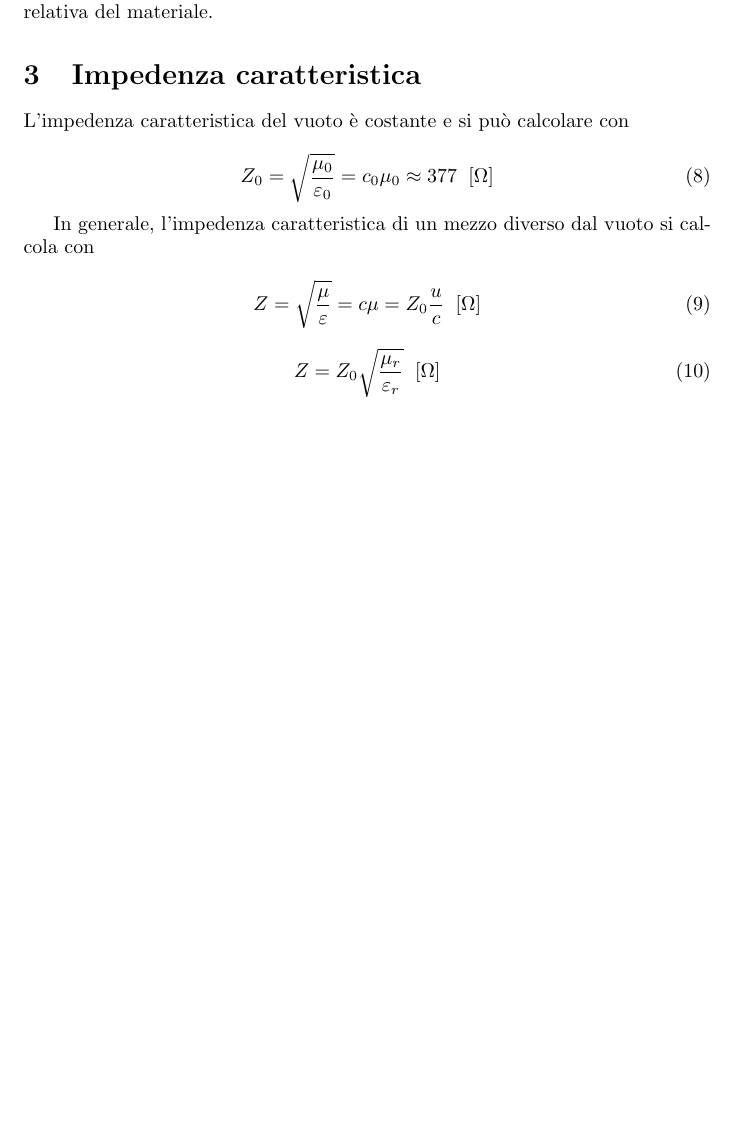
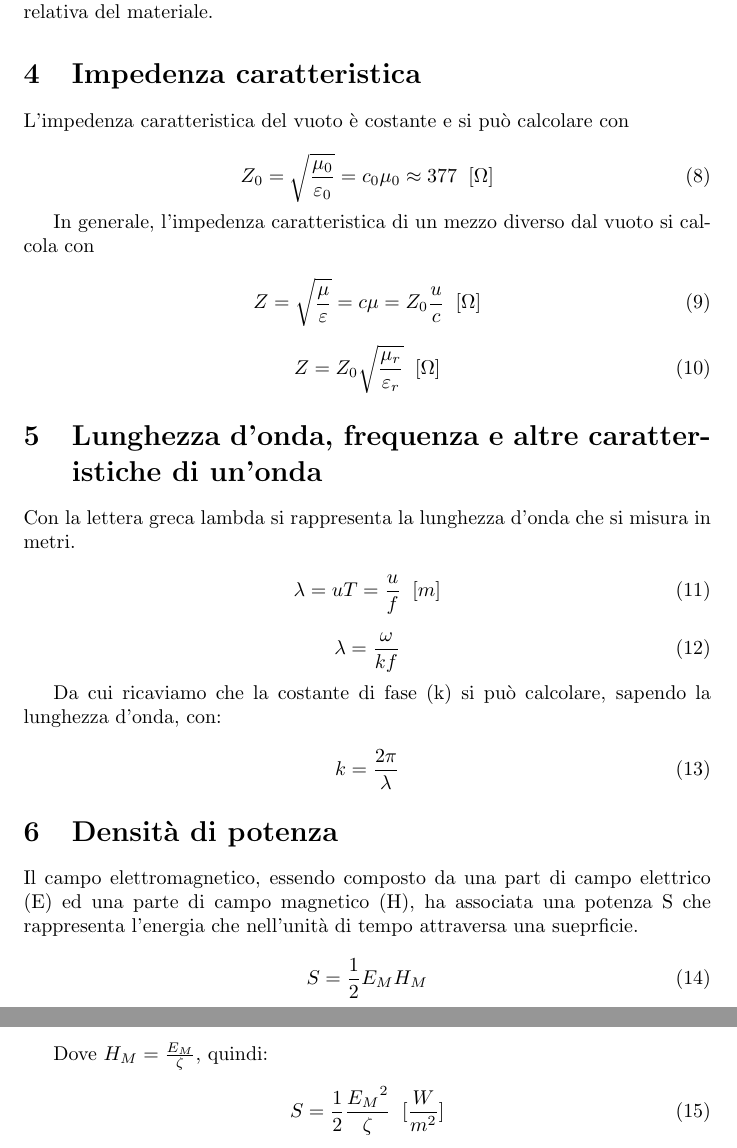
Before and after one commit to asdrubalini/notes, a LaTeX document (main.tex): part of page 2 of 2 before the commit and two parts of pages 2 and 3 of 3 after it, the two joined at a grey line, cut so that both start at the same text, the shorter picture padded with empty space. Compiled offline with pdfLaTeX.

Commit message:
add a few paragraphs

```diff
--- a/main.tex
+++ b/main.tex
@@ -83,4 +84,37 @@
         Z = Z_0 \sqrt{\frac{\mu_r}{\varepsilon_r}} \hspace{0.2cm} [\Omega]
     \end{equation}
 
+    \section{Lunghezza d'onda, frequenza e altre caratteristiche di un'onda}
+
+    Con la lettera greca lambda si rappresenta la lunghezza d'onda che si misura in metri.
+
+    \begin{equation}
+        \lambda = u T = \frac{u}{f} \hspace{0.2cm} [m]
+    \end{equation}
+
+    \begin{equation}
+        \lambda = \frac{\omega}{k f}
+    \end{equation}
+
+    Da cui ricaviamo che la costante di fase (k) si può calcolare, sapendo la lunghezza d'onda, con:
+
+    \begin{equation}
+        k = \frac{2 \pi}{\lambda}
+    \end{equation}
+
+    \section{Densità di potenza}
+
+    Il campo elettromagnetico, essendo composto da una part di campo elettrico (E) ed una parte di campo magnetico
+    (H), ha associata una potenza S che rappresenta l'energia che nell'unità di tempo attraversa una sueprficie.
+
+    \begin{equation}
+        S = \frac{1}{2} E_M H_M
+    \end{equation}
+
+    Dove $H_M = \frac{E_M}{\zeta}$, quindi:
+
+    \begin{equation}
+        S = \frac{1}{2} \frac{{E_M}^2}{\zeta} \hspace{0.2cm} [\frac{W}{m^2}]
+    \end{equation}
+
 \end{document}
```
Also changed, not shown: main.tex (3 more changed lines).
